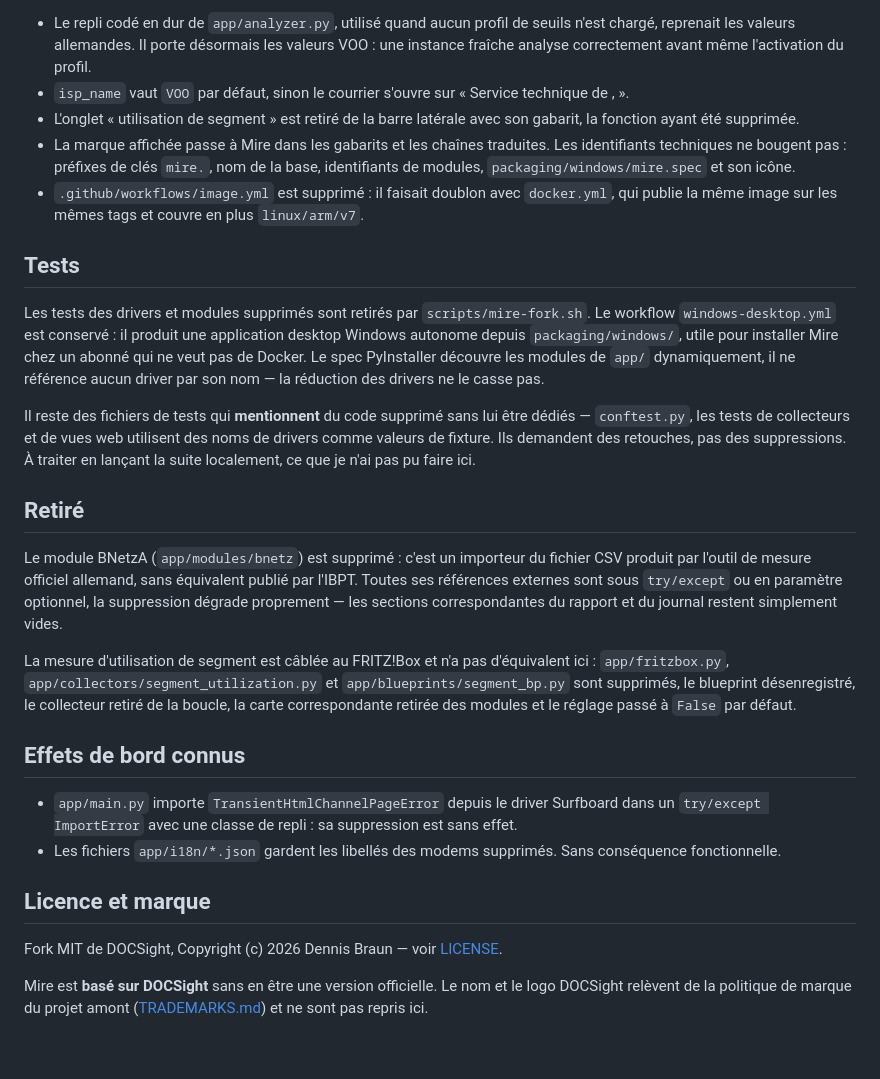
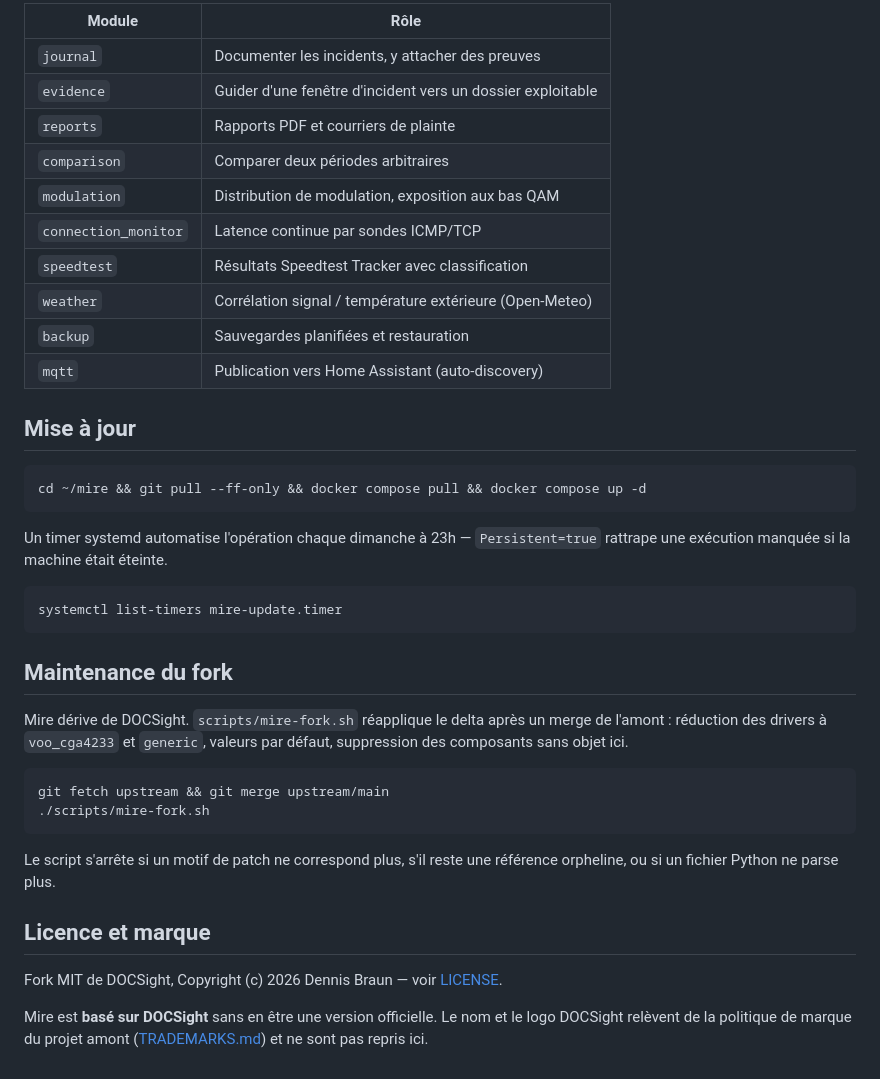
Before and after one commit to Floopich/mire, a Markdown page: README.md, the part around one of its changes. Rendered like a GitHub page.

````diff
--- a/README.md
+++ b/README.md
@@ -140,53 +173,49 @@ présents, il n'affiche donc plus que les quatre. Une locale inconnue retombe su
 
-- Le repli codé en dur de `app/analyzer.py`, utilisé quand aucun profil de seuils n'est chargé,
-  reprenait les valeurs allemandes. Il porte désormais les valeurs VOO : une instance fraîche
-  analyse correctement avant même l'activation du profil.
-- `isp_name` vaut `VOO` par défaut, sinon le courrier s'ouvre sur « Service technique de , ».
-- L'onglet « utilisation de segment » est retiré de la barre latérale avec son gabarit, la
-  fonction ayant été supprimée.
-- La marque affichée passe à Mire dans les gabarits et les chaînes traduites. Les identifiants
-  techniques ne bougent pas : préfixes de clés `mire.`, nom de la base, identifiants de
-  modules, `packaging/windows/mire.spec` et son icône.
-- `.github/workflows/image.yml` est supprimé : il faisait doublon avec `docker.yml`, qui publie
-  la même image sur les mêmes tags et couvre en plus `linux/arm/v7`.
+| Module | Rôle |
+|---|---|
+| `journal` | Documenter les incidents, y attacher des preuves |
+| `evidence` | Guider d'une fenêtre d'incident vers un dossier exploitable |
+| `reports` | Rapports PDF et courriers de plainte |
+| `comparison` | Comparer deux périodes arbitraires |
+| `modulation` | Distribution de modulation, exposition aux bas QAM |
+| `connection_monitor` | Latence continue par sondes ICMP/TCP |
+| `speedtest` | Résultats Speedtest Tracker avec classification |
+| `weather` | Corrélation signal / température extérieure (Open-Meteo) |
+| `backup` | Sauvegardes planifiées et restauration |
+| `mqtt` | Publication vers Home Assistant (auto-discovery) |
 
-## Tests
+## Mise à jour
 
-Les tests des drivers et modules supprimés sont retirés par `scripts/mire-fork.sh`.
-Le workflow `windows-desktop.yml` est conservé : il produit une application desktop Windows
-autonome depuis `packaging/windows/`, utile pour installer Mire chez un abonné qui ne veut pas
-de Docker. Le spec PyInstaller découvre les modules de `app/` dynamiquement, il ne référence
-aucun driver par son nom — la réduction des drivers ne le casse pas.
+```bash
+cd ~/mire && git pull --ff-only && docker compose pull && docker compose up -d
+```
 
-Il reste des fichiers de tests qui **mentionnent** du code supprimé sans lui être dédiés —
-`conftest.py`, les tests de collecteurs et de vues web utilisent des noms de drivers comme
-valeurs de fixture. Ils demandent des retouches, pas des suppressions. À traiter en lançant la
-suite localement, ce que je n'ai pas pu faire ici.
+Un timer systemd automatise l'opération chaque dimanche à 23h — `Persistent=true`
+rattrape une exécution manquée si la machine était éteinte.
 
-## Retiré
+```bash
+systemctl list-timers mire-update.timer
+```
 
-Le module BNetzA (`app/modules/bnetz`) est supprimé : c'est un importeur du fichier CSV produit
-par l'outil de mesure officiel allemand, sans équivalent publié par l'IBPT. Toutes ses
-références externes sont sous `try/except` ou en paramètre optionnel, la suppression dégrade
-proprement — les sections correspondantes du rapport et du journal restent simplement vides.
+## Maintenance du fork
 
-La mesure d'utilisation de segment est câblée au FRITZ!Box et n'a pas d'équivalent ici :
-`app/fritzbox.py`, `app/collectors/segment_utilization.py` et `app/blueprints/segment_bp.py`
-sont supprimés, le blueprint désenregistré, le collecteur retiré de la boucle, la carte
-correspondante retirée des modules et le réglage passé à `False` par défaut.
+Mire dérive de DOCSight. `scripts/mire-fork.sh` réapplique le delta après un merge de
+l'amont : réduction des drivers à `voo_cga4233` et `generic`, valeurs par défaut,
+suppression des composants sans objet ici.
 
-## Effets de bord connus
+```bash
+git fetch upstream && git merge upstream/main
+./scripts/mire-fork.sh
+```
 
-- `app/main.py` importe `TransientHtmlChannelPageError` depuis le driver Surfboard dans un
-  `try/except ImportError` avec une classe de repli : sa suppression est sans effet.
-- Les fichiers `app/i18n/*.json` gardent les libellés des modems supprimés. Sans conséquence
-  fonctionnelle.
+Le script s'arrête si un motif de patch ne correspond plus, s'il reste une référence
+orpheline, ou si un fichier Python ne parse plus.
 
 ## Licence et marque
 
 Fork MIT de DOCSight, Copyright (c) 2026 Dennis Braun — voir [LICENSE](LICENSE).
 
-Mire est **basé sur DOCSight** sans en être une version officielle. Le nom et le logo DOCSight
-relèvent de la politique de marque du projet amont
-([TRADEMARKS.md](https://github.com/itsDNNS/docsight/blob/main/TRADEMARKS.md)) et ne sont pas
-repris ici.
+Mire est **basé sur DOCSight** sans en être une version officielle. Le nom et le logo
+DOCSight relèvent de la politique de marque du projet amont
+([TRADEMARKS.md](https://github.com/itsDNNS/docsight/blob/main/TRADEMARKS.md)) et ne sont
+pas repris ici.
````
Also changed, not shown: other parts of README.md (+123 -90 lines).
